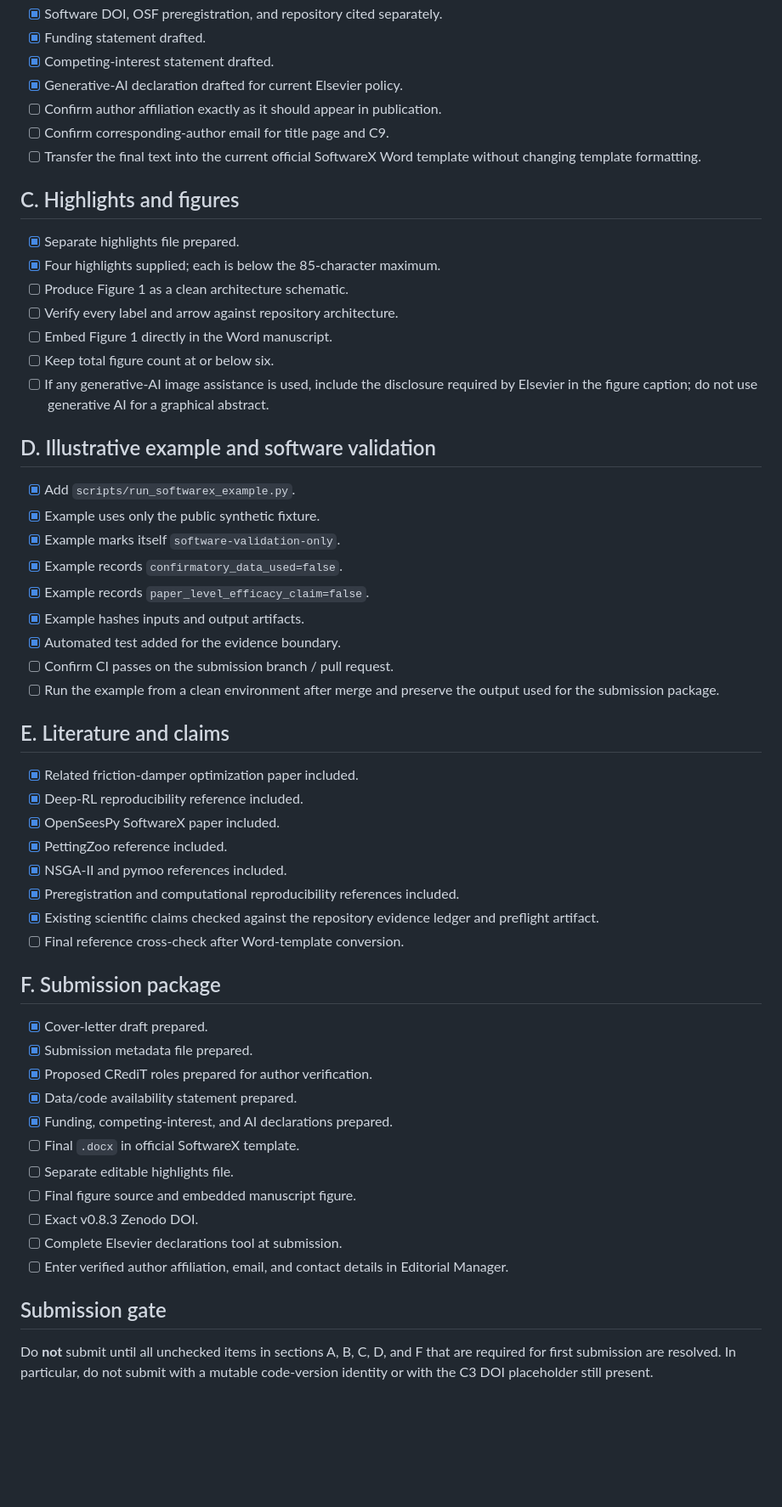
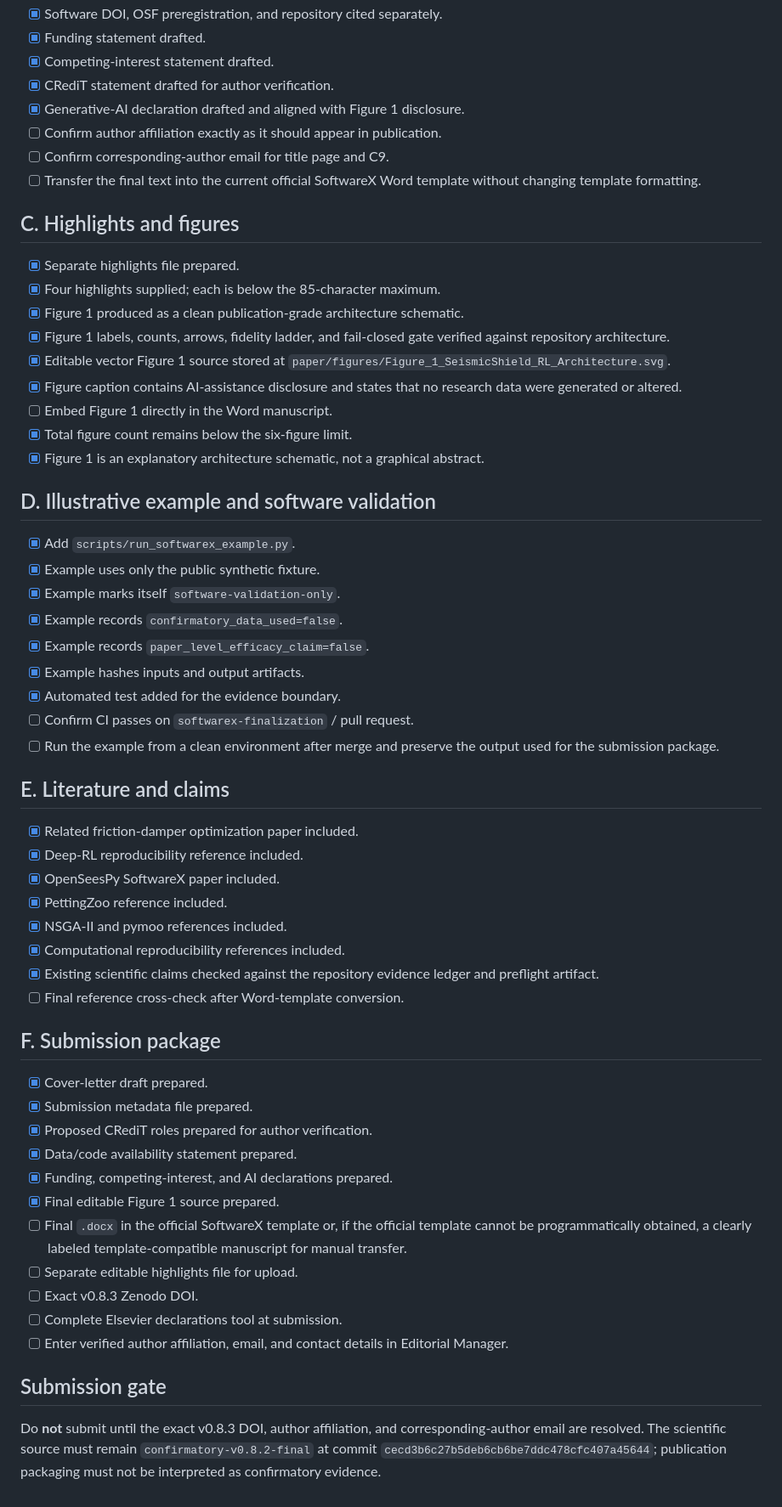
Before and after one commit to FaramarzKowsari/seismicshield-rl, a Markdown page: paper/softwarex_readiness_checklist.md, the part around one of its changes. Shown at 85% size. Drawn GitHub-style; blank space fills up the shorter version.

Commit message:
Update SoftwareX readiness after Figure 1 finalization

```diff
--- a/paper/softwarex_readiness_checklist.md
+++ b/paper/softwarex_readiness_checklist.md
@@ -31,7 +31,8 @@ This checklist tracks the SoftwareX Original Software Publication requirements a
 - [x] Software DOI, OSF preregistration, and repository cited separately.
 - [x] Funding statement drafted.
 - [x] Competing-interest statement drafted.
-- [x] Generative-AI declaration drafted for current Elsevier policy.
+- [x] CRediT statement drafted for author verification.
+- [x] Generative-AI declaration drafted and aligned with Figure 1 disclosure.
 - [ ] Confirm author affiliation exactly as it should appear in publication.
 - [ ] Confirm corresponding-author email for title page and C9.
 - [ ] Transfer the final text into the current official SoftwareX Word template without changing template formatting.
@@ -40,11 +41,13 @@ This checklist tracks the SoftwareX Original Software Publication requirements a
 
 - [x] Separate highlights file prepared.
 - [x] Four highlights supplied; each is below the 85-character maximum.
-- [ ] Produce Figure 1 as a clean architecture schematic.
-- [ ] Verify every label and arrow against repository architecture.
+- [x] Figure 1 produced as a clean publication-grade architecture schematic.
+- [x] Figure 1 labels, counts, arrows, fidelity ladder, and fail-closed gate verified against repository architecture.
+- [x] Editable vector Figure 1 source stored at `paper/figures/Figure_1_SeismicShield_RL_Architecture.svg`.
+- [x] Figure caption contains AI-assistance disclosure and states that no research data were generated or altered.
 - [ ] Embed Figure 1 directly in the Word manuscript.
-- [ ] Keep total figure count at or below six.
-- [ ] If any generative-AI image assistance is used, include the disclosure required by Elsevier in the figure caption; do not use generative AI for a graphical abstract.
+- [x] Total figure count remains below the six-figure limit.
+- [x] Figure 1 is an explanatory architecture schematic, not a graphical abstract.
 
 ## D. Illustrative example and software validation
 
@@ -55,7 +58,7 @@ This checklist tracks the SoftwareX Original Software Publication requirements a
 - [x] Example records `paper_level_efficacy_claim=false`.
 - [x] Example hashes inputs and output artifacts.
 - [x] Automated test added for the evidence boundary.
-- [ ] Confirm CI passes on the submission branch / pull request.
+- [ ] Confirm CI passes on `softwarex-finalization` / pull request.
 - [ ] Run the example from a clean environment after merge and preserve the output used for the submission package.
 
 ## E. Literature and claims
@@ -65,7 +68,7 @@ This checklist tracks the SoftwareX Original Software Publication requirements a
 - [x] OpenSeesPy SoftwareX paper included.
 - [x] PettingZoo reference included.
 - [x] NSGA-II and pymoo references included.
-- [x] Preregistration and computational reproducibility references included.
+- [x] Computational reproducibility references included.
 - [x] Existing scientific claims checked against the repository evidence ledger and preflight artifact.
 - [ ] Final reference cross-check after Word-template conversion.
 
@@ -76,13 +79,13 @@ This checklist tracks the SoftwareX Original Software Publication requirements a
 - [x] Proposed CRediT roles prepared for author verification.
 - [x] Data/code availability statement prepared.
 - [x] Funding, competing-interest, and AI declarations prepared.
-- [ ] Final `.docx` in official SoftwareX template.
-- [ ] Separate editable highlights file.
-- [ ] Final figure source and embedded manuscript figure.
+- [x] Final editable Figure 1 source prepared.
+- [ ] Final `.docx` in the official SoftwareX template or, if the official template cannot be programmatically obtained, a clearly labeled template-compatible manuscript for manual transfer.
+- [ ] Separate editable highlights file for upload.
 - [ ] Exact v0.8.3 Zenodo DOI.
 - [ ] Complete Elsevier declarations tool at submission.
 - [ ] Enter verified author affiliation, email, and contact details in Editorial Manager.
 
 ## Submission gate
 
-Do **not** submit until all unchecked items in sections A, B, C, D, and F that are required for first submission are resolved. In particular, do not submit with a mutable code-version identity or with the C3 DOI placeholder still present.
+Do **not** submit until the exact v0.8.3 DOI, author affiliation, and corresponding-author email are resolved. The scientific source must remain `confirmatory-v0.8.2-final` at commit `cecd3b6c27b5deb6cb6be7ddc478cfc407a45644`; publication packaging must not be interpreted as confirmatory evidence.
```
Also changed, not shown: other parts of paper/softwarex_readiness_checklist.md (+1 -1 lines).
